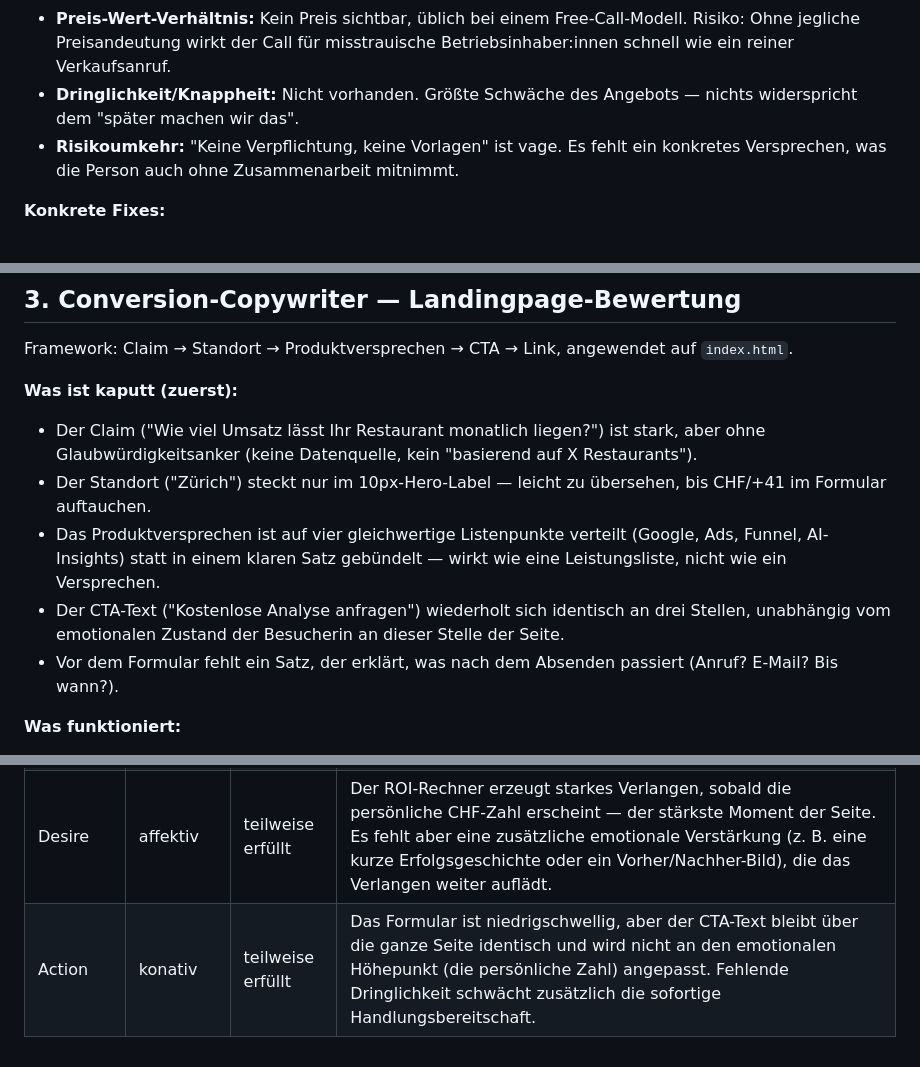
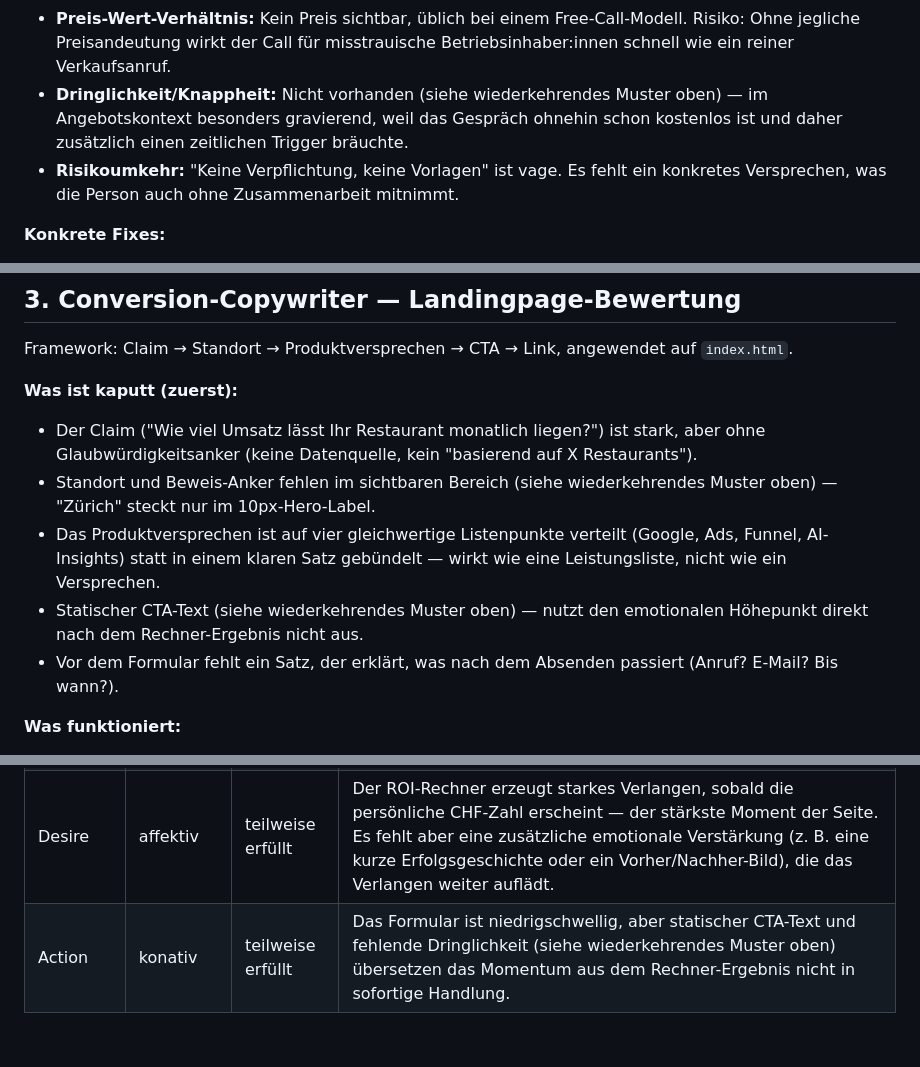
Before and after one commit to adembuelbuel1980-hash/aimpact-roi, a Markdown page: marketing-copywriting-frameworks.md, 3 parts joined by grey strips. Drawn GitHub-style.

```diff
--- a/marketing-copywriting-frameworks.md
+++ b/marketing-copywriting-frameworks.md
@@ -53,7 +60,7 @@ Konversion.
 
 - **Value Equation:** Dream Outcome ist implizit (mehr Umsatz), wird im Angebotstext aber nicht erneut benannt. Likelihood of Achievement fehlt komplett — keine Fallzahlen, keine Referenzen. Time Delay ist gut adressiert ("Antwort innerhalb 24 Stunden"). Effort/Sacrifice ist niedrig (kurzes Formular) — der stärkste Punkt.
 - **Preis-Wert-Verhältnis:** Kein Preis sichtbar, üblich bei einem Free-Call-Modell. Risiko: Ohne jegliche Preisandeutung wirkt der Call für misstrauische Betriebsinhaber:innen schnell wie ein reiner Verkaufsanruf.
-- **Dringlichkeit/Knappheit:** Nicht vorhanden. Größte Schwäche des Angebots — nichts widerspricht dem "später machen wir das".
+- **Dringlichkeit/Knappheit:** Nicht vorhanden (siehe wiederkehrendes Muster oben) — im Angebotskontext besonders gravierend, weil das Gespräch ohnehin schon kostenlos ist und daher zusätzlich einen zeitlichen Trigger bräuchte.
 - **Risikoumkehr:** "Keine Verpflichtung, keine Vorlagen" ist vage. Es fehlt ein konkretes Versprechen, was die Person auch ohne Zusammenarbeit mitnimmt.
 
 **Konkrete Fixes:**
@@ -71,9 +78,9 @@ Framework: Claim → Standort → Produktversprechen → CTA → Link, angewende
 
 **Was ist kaputt (zuerst):**
 - Der Claim ("Wie viel Umsatz lässt Ihr Restaurant monatlich liegen?") ist stark, aber ohne Glaubwürdigkeitsanker (keine Datenquelle, kein "basierend auf X Restaurants").
-- Der Standort ("Zürich") steckt nur im 10px-Hero-Label — leicht zu übersehen, bis CHF/+41 im Formular auftauchen.
+- Standort und Beweis-Anker fehlen im sichtbaren Bereich (siehe wiederkehrendes Muster oben) — "Zürich" steckt nur im 10px-Hero-Label.
 - Das Produktversprechen ist auf vier gleichwertige Listenpunkte verteilt (Google, Ads, Funnel, AI-Insights) statt in einem klaren Satz gebündelt — wirkt wie eine Leistungsliste, nicht wie ein Versprechen.
-- Der CTA-Text ("Kostenlose Analyse anfragen") wiederholt sich identisch an drei Stellen, unabhängig vom emotionalen Zustand der Besucherin an dieser Stelle der Seite.
+- Statischer CTA-Text (siehe wiederkehrendes Muster oben) — nutzt den emotionalen Höhepunkt direkt nach dem Rechner-Ergebnis nicht aus.
 - Vor dem Formular fehlt ein Satz, der erklärt, was nach dem Absenden passiert (Anruf? E-Mail? Bis wann?).
 
 **Was funktioniert:**
@@ -112,4 +127,4 @@ Werbemittel: die Hero-Sektion und der ROI-Rechner der Landingpage.
 | Attention | kognitiv | erfüllt | Die Frage "Wie viel Umsatz lässt Ihr Restaurant monatlich liegen?" ist ein direkter Pattern-Interrupt, der die Zielgruppe unmittelbar persönlich anspricht. |
 | Interest | kognitiv + affektiv | erfüllt | Der Folgesatz verspricht eine schnelle, konkrete Antwort ("30 Sekunden") und nennt die Methode — klare Erwartung plus Neugier auf die eigene Zahl. |
 | Desire | affektiv | teilweise erfüllt | Der ROI-Rechner erzeugt starkes Verlangen, sobald die persönliche CHF-Zahl erscheint — der stärkste Moment der Seite. Es fehlt aber eine zusätzliche emotionale Verstärkung (z. B. eine kurze Erfolgsgeschichte oder ein Vorher/Nachher-Bild), die das Verlangen weiter auflädt. |
-| Action | konativ | teilweise erfüllt | Das Formular ist niedrigschwellig, aber der CTA-Text bleibt über die ganze Seite identisch und wird nicht an den emotionalen Höhepunkt (die persönliche Zahl) angepasst. Fehlende Dringlichkeit schwächt zusätzlich die sofortige Handlungsbereitschaft. |
+| Action | konativ | teilweise erfüllt | Das Formular ist niedrigschwellig, aber statischer CTA-Text und fehlende Dringlichkeit (siehe wiederkehrendes Muster oben) übersetzen das Momentum aus dem Rechner-Ergebnis nicht in sofortige Handlung. |
```
Also changed, not shown: other parts of marketing-copywriting-frameworks.md (+18 -3 lines).
